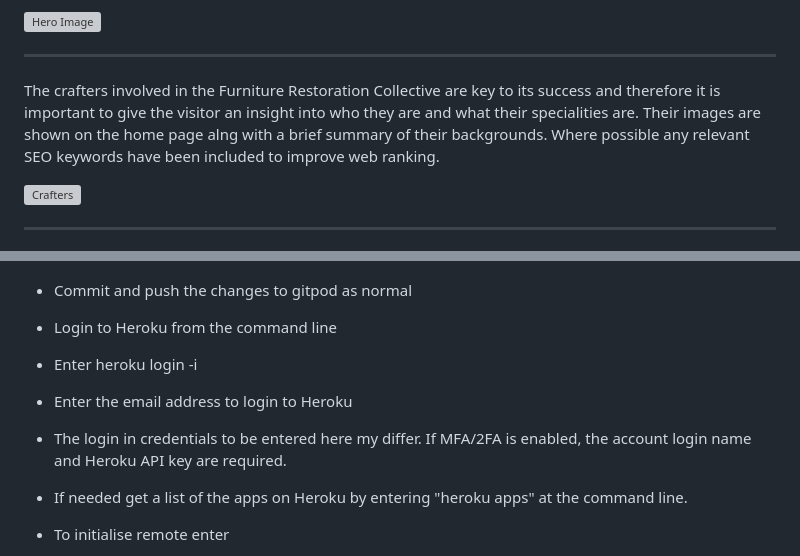
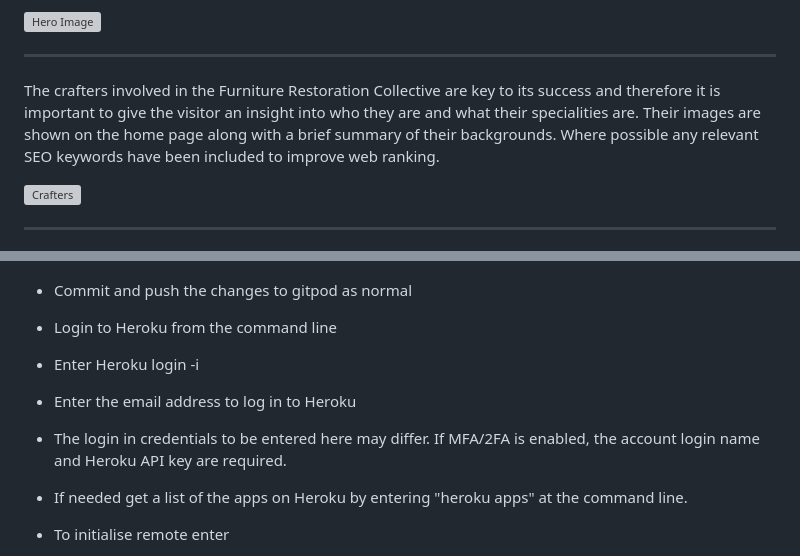
Before and after one commit to teresabowe/furniture-restoration-collective, a Markdown page: README.md, 2 parts joined by grey strips. Drawn GitHub-style; folded sections open; grey boxes are pictures that could not be loaded.

```diff
--- a/README.md
+++ b/README.md
@@ -305,7 +335,7 @@ The hero image on the home page shows a restored piece of furniture overlayed wi
 
 ---
 
-The crafters involved in the Furniture Restoration Collective are key to its success and therefore it is important to give the visitor an insight into who they are and what their specialities are.  Their images are shown on the home page alng with a brief summary of their backgrounds.  Where possible any relevant SEO keywords have been included to improve web ranking.
+The crafters involved in the Furniture Restoration Collective are key to its success and therefore it is important to give the visitor an insight into who they are and what their specialities are.  Their images are shown on the home page along with a brief summary of their backgrounds. Where possible any relevant SEO keywords have been included to improve web ranking.
 
 ![Crafters](/documentation/screenshots/crafters.png)
 
@@ -1146,9 +1176,9 @@ The responsiveness on the navbar on the mobile was not satisfactory when the sho
 
 - Commit and push the changes to gitpod as normal
 - Login to Heroku from the command line
-- Enter heroku login -i
-- Enter the email address to login to Heroku
-- The login in credentials to be entered here my differ. If MFA/2FA is enabled, the account login name and Heroku API key are required.
+- Enter Heroku login -i
+- Enter the email address to log in to Heroku
+- The login in credentials to be entered here may differ. If MFA/2FA is enabled, the account login name and Heroku API key are required.
 - If needed get a list of the apps on Heroku by entering "heroku apps" at the command line.
 - To initialise remote enter
 
```
Also changed, not shown: other parts of README.md (+35 -5 lines), documentation/screenshots/facebook-company-information.png (added), documentation/screenshots/facebook-crafter-profile-post.png (added), documentation/screenshots/facebook-page.png (added), documentation/screenshots/facebook-product-post.png (added), documentation/screenshots/mailchimp-email-signup.png (added).
